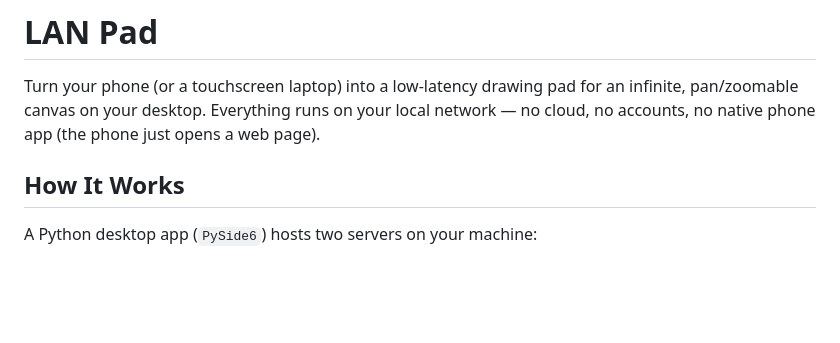
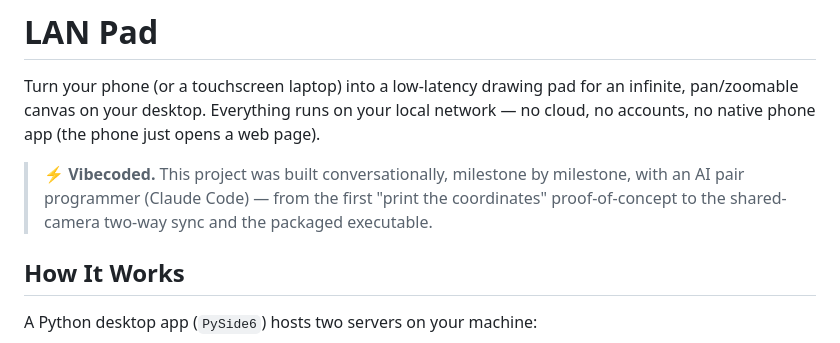
Before and after one commit to salharayyan1-ui/lan_pad, a Markdown page: README.md, the part around the change. Rendered like a GitHub page; blank space fills up the shorter version.

Commit message:
Note vibecoded origin in README
Co-Authored-By: Claude Opus 4.8 <noreply@anthropic.com>

```diff
--- a/README.md
+++ b/README.md
@@ -4,6 +4,10 @@ Turn your phone (or a touchscreen laptop) into a low-latency drawing pad for an
 infinite, pan/zoomable canvas on your desktop. Everything runs on your local
 network — no cloud, no accounts, no native phone app (the phone just opens a web
 page).
+
+> ⚡ **Vibecoded.** This project was built conversationally, milestone by milestone,
+> with an AI pair programmer (Claude Code) — from the first "print the coordinates"
+> proof-of-concept to the shared-camera two-way sync and the packaged executable.
 
 ## How It Works
 
```
